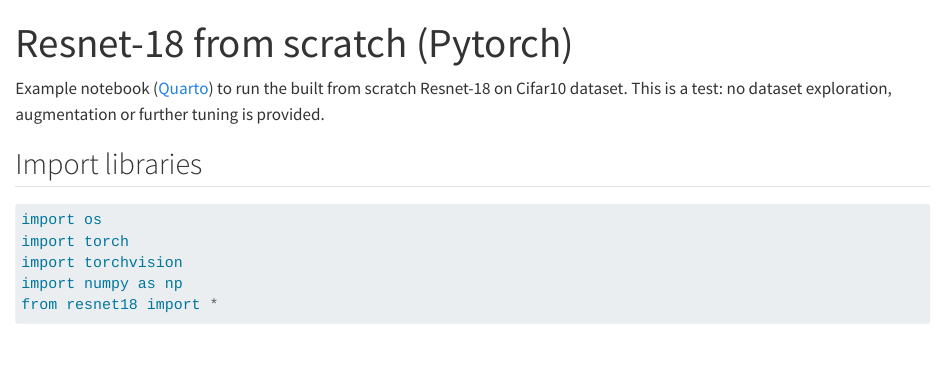
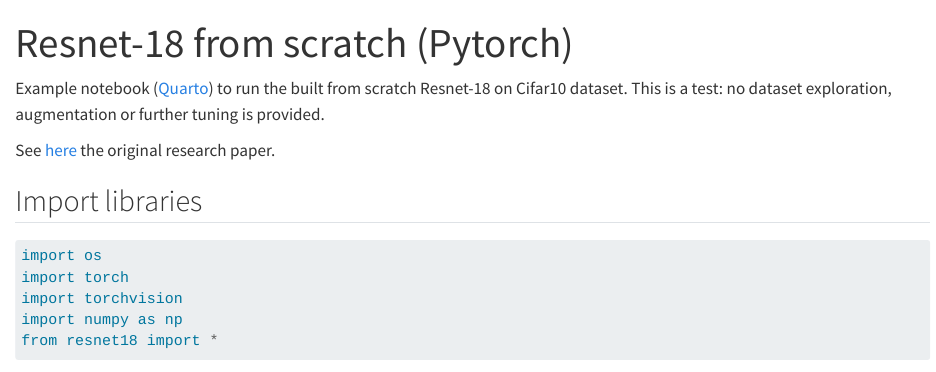
Before and after one commit to AndreaZoccatelli/resnet18, a Quarto document (Notebook.qmd): the page in a window 1100 px wide, from its top. Rendered offline with R 4.5, knitr and Pandoc in place of Quarto, with nearby package versions; some code elsewhere in the file could not run offline; long lines of code are wrapped.

Commit message:
added link to original research paper

````diff
--- a/Notebook.qmd
+++ b/Notebook.qmd
@@ -4,6 +4,8 @@
 ---
 Example notebook ([Quarto](https:quarto.org)) to run the built from scratch Resnet-18 on Cifar10 dataset.
 This is a test: no dataset exploration, augmentation or further tuning is provided.
+
+See [here](https://arxiv.org/abs/1512.03385) the original research paper.
 
 ## Import libraries
 ```{python}
````
